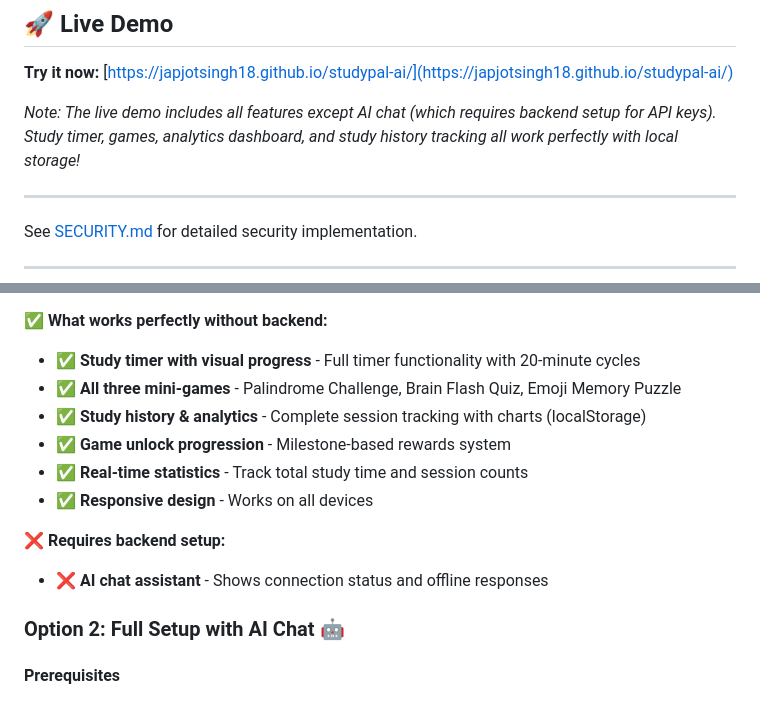
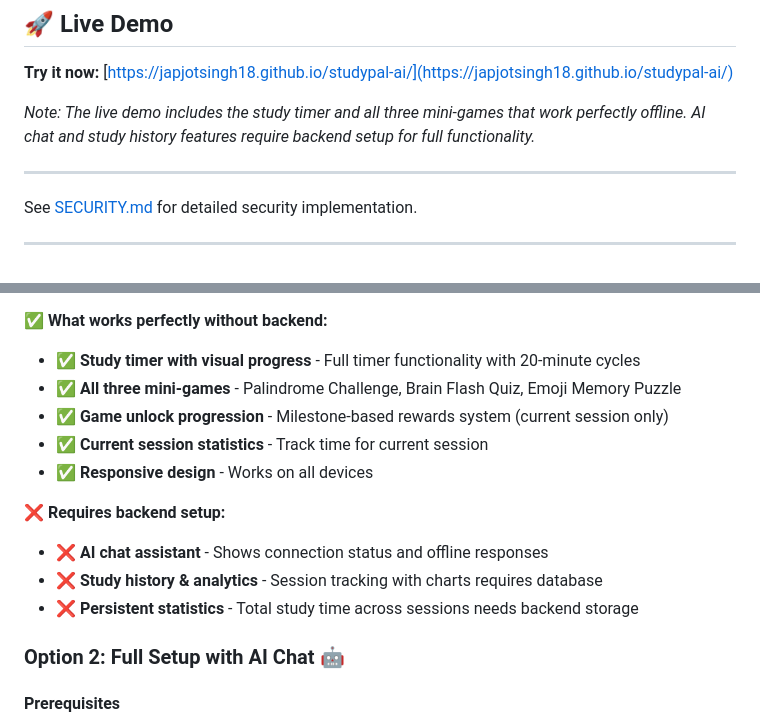
Before and after one commit to japjotsingh18/studypal-ai, a Markdown page: README.md, 2 parts joined by grey strips. Drawn GitHub-style.

```diff
--- a/README.md
+++ b/README.md
@@ -5,7 +5,7 @@
 ## 🚀 **Live Demo**
 **Try it now:** [https://japjotsingh18.github.io/studypal-ai/](https://japjotsingh18.github.io/studypal-ai/)
 
-*Note: The live demo includes all features except AI chat (which requires backend setup for API keys). Study timer, games, analytics dashboard, and study history tracking all work perfectly with local storage!*
+*Note: The live demo includes the study timer and all three mini-games that work perfectly offline. AI chat and study history features require backend setup for full functionality.*
 
 ---
 
@@ -50,13 +50,14 @@ See [SECURITY.md](SECURITY.md) for detailed security implementation.
 **✅ What works perfectly without backend:**
 - ✅ **Study timer with visual progress** - Full timer functionality with 20-minute cycles
 - ✅ **All three mini-games** - Palindrome Challenge, Brain Flash Quiz, Emoji Memory Puzzle
-- ✅ **Study history & analytics** - Complete session tracking with charts (localStorage)
-- ✅ **Game unlock progression** - Milestone-based rewards system
-- ✅ **Real-time statistics** - Track total study time and session counts
+- ✅ **Game unlock progression** - Milestone-based rewards system (current session only)
+- ✅ **Current session statistics** - Track time for current session
 - ✅ **Responsive design** - Works on all devices
 
 **❌ Requires backend setup:**
 - ❌ **AI chat assistant** - Shows connection status and offline responses
+- ❌ **Study history & analytics** - Session tracking with charts requires database
+- ❌ **Persistent statistics** - Total study time across sessions needs backend storage
 
 ### Option 2: Full Setup with AI Chat 🤖
 
```
